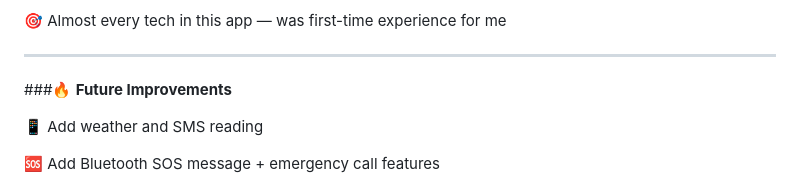
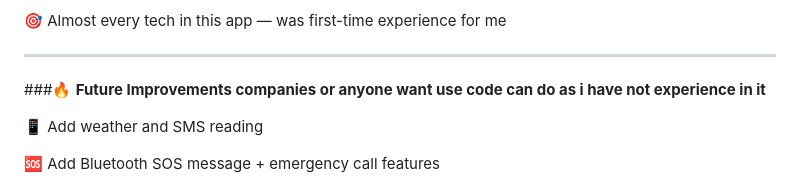
Before and after one commit to ayaelsaid/Echo_guide_vision, a Markdown page: README.md, the part around the change. Drawn GitHub-style.

```diff
--- a/README.md
+++ b/README.md
@@ -187,7 +187,7 @@ test_speech_record_speak()
 🎯 Almost every tech in this app — was first-time experience for me
 
 ---------------------------------------------------------------------------------------------------------------------------
-###🔥 **Future Improvements**
+###🔥 **Future Improvements companies or anyone want use code can do as i have not experience in it**
 
 📱 Add weather and SMS reading
 
```
